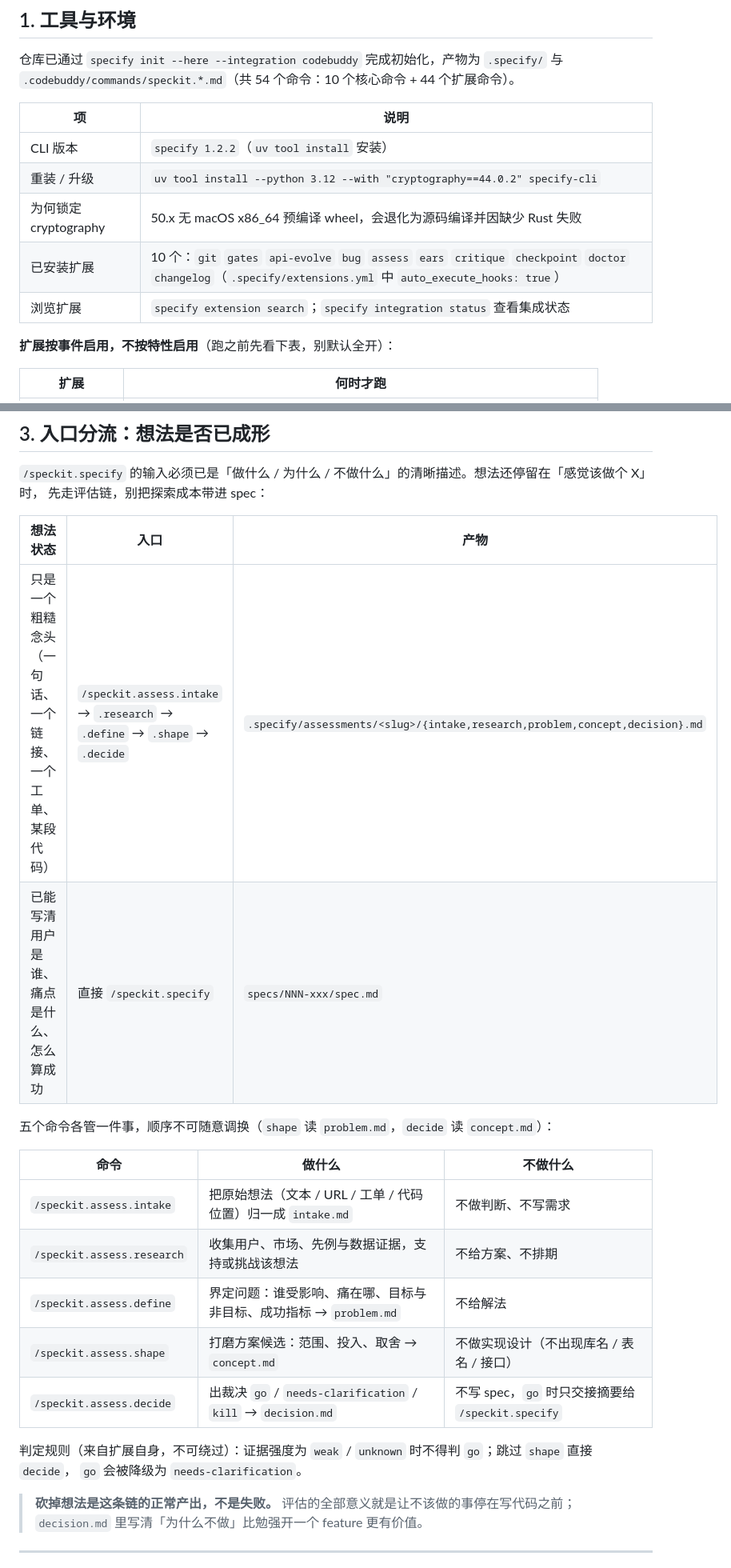
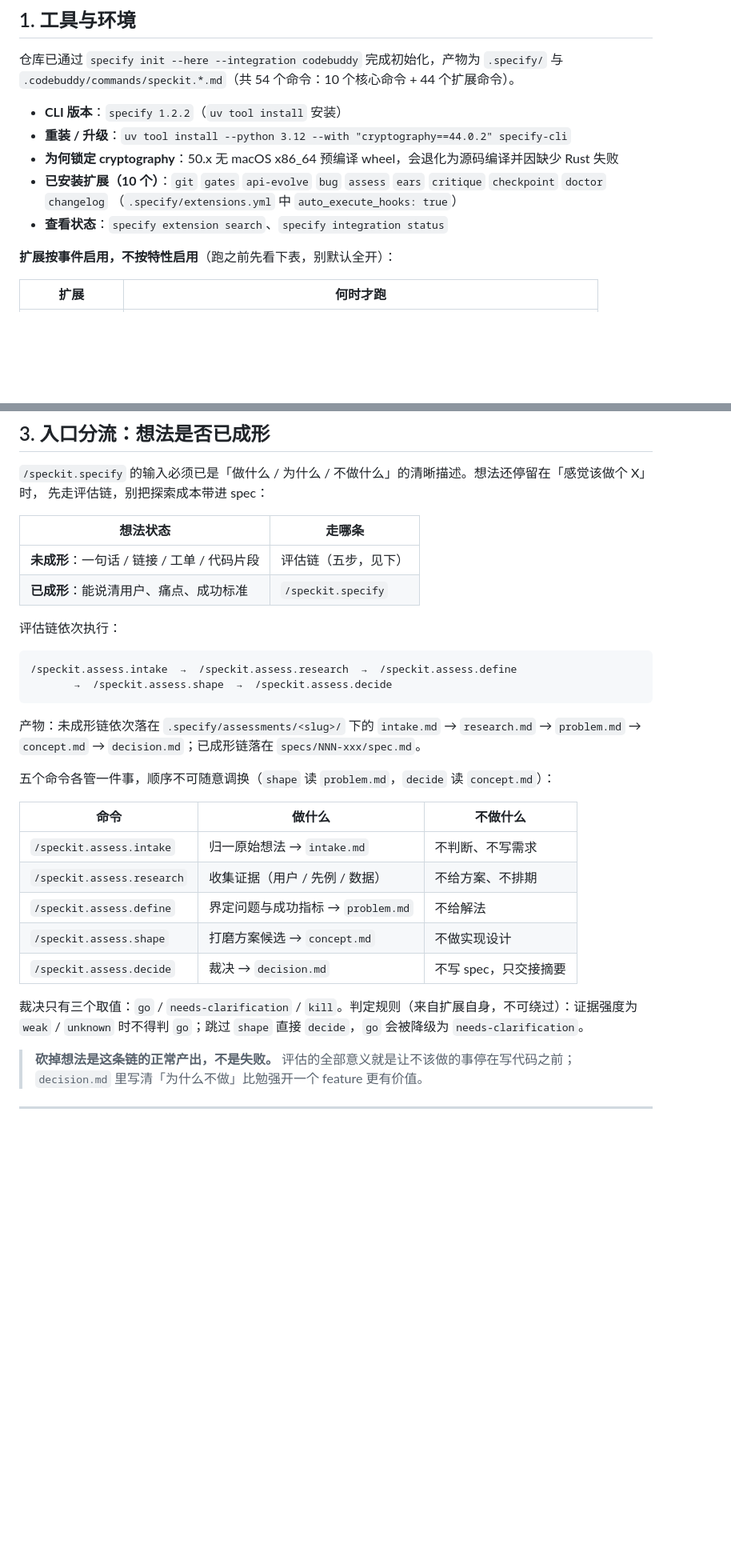
Before and after one commit to PactStart/omino-sso, a Markdown page: 开发流程规范.md, 2 parts joined by grey strips. Shown at 80% size. GitHub-like rendering; blank space fills up the shorter version.

````diff
--- a/开发流程规范.md
+++ b/开发流程规范.md
@@ -50,13 +53,12 @@
 仓库已通过 `specify init --here --integration codebuddy` 完成初始化，产物为 `.specify/` 与
 `.codebuddy/commands/speckit.*.md`（共 54 个命令：10 个核心命令 + 44 个扩展命令）。
 
-| 项 | 说明 |
-|---|---|
-| CLI 版本 | `specify 1.2.2`（`uv tool install` 安装） |
-| 重装 / 升级 | `uv tool install --python 3.12 --with "cryptography==44.0.2" specify-cli` |
-| 为何锁定 cryptography | 50.x 无 macOS x86_64 预编译 wheel，会退化为源码编译并因缺少 Rust 失败 |
-| 已安装扩展 | 10 个：`git` `gates` `api-evolve` `bug` `assess` `ears` `critique` `checkpoint` `doctor` `changelog`（`.specify/extensions.yml` 中 `auto_execute_hooks: true`） |
-| 浏览扩展 | `specify extension search`；`specify integration status` 查看集成状态 |
+- **CLI 版本**：`specify 1.2.2`（`uv tool install` 安装）
+- **重装 / 升级**：`uv tool install --python 3.12 --with "cryptography==44.0.2" specify-cli`
+- **为何锁定 cryptography**：50.x 无 macOS x86_64 预编译 wheel，会退化为源码编译并因缺少 Rust 失败
+- **已安装扩展（10 个）**：`git` `gates` `api-evolve` `bug` `assess` `ears` `critique` `checkpoint` `doctor` `changelog`
+  （`.specify/extensions.yml` 中 `auto_execute_hooks: true`）
+- **查看状态**：`specify extension search`、`specify integration status`
 
 **扩展按事件启用，不按特性启用**（跑之前先看下表，别默认全开）：
 
@@ -92,23 +94,33 @@ git switch -c 002-mfa-self-binding   # 与后续 spec 目录编号一致
 `/speckit.specify` 的输入必须已是「做什么 / 为什么 / 不做什么」的清晰描述。想法还停留在「感觉该做个 X」时，
 先走评估链，别把探索成本带进 spec：
 
-| 想法状态 | 入口 | 产物 |
-|---|---|---|
-| 只是一个粗糙念头（一句话、一个链接、一个工单、某段代码） | `/speckit.assess.intake` → `.research` → `.define` → `.shape` → `.decide` | `.specify/assessments/<slug>/{intake,research,problem,concept,decision}.md` |
-| 已能写清用户是谁、痛点是什么、怎么算成功 | 直接 `/speckit.specify` | `specs/NNN-xxx/spec.md` |
+| 想法状态 | 走哪条 |
+|---|---|
+| **未成形**：一句话 / 链接 / 工单 / 代码片段 | 评估链（五步，见下） |
+| **已成形**：能说清用户、痛点、成功标准 | `/speckit.specify` |
+
+评估链依次执行：
+
+```bash
+/speckit.assess.intake  →  /speckit.assess.research  →  /speckit.assess.define
+       →  /speckit.assess.shape  →  /speckit.assess.decide
+```
+
+产物：未成形链依次落在 `.specify/assessments/<slug>/` 下的 `intake.md` → `research.md` → `problem.md` →
+`concept.md` → `decision.md`；已成形链落在 `specs/NNN-xxx/spec.md`。
 
 五个命令各管一件事，顺序不可随意调换（`shape` 读 `problem.md`，`decide` 读 `concept.md`）：
 
 | 命令 | 做什么 | 不做什么 |
 |---|---|---|
-| `/speckit.assess.intake` | 把原始想法（文本 / URL / 工单 / 代码位置）归一成 `intake.md` | 不做判断、不写需求 |
-| `/speckit.assess.research` | 收集用户、市场、先例与数据证据，支持或挑战该想法 | 不给方案、不排期 |
-| `/speckit.assess.define` | 界定问题：谁受影响、痛在哪、目标与非目标、成功指标 → `problem.md` | 不给解法 |
-| `/speckit.assess.shape` | 打磨方案候选：范围、投入、取舍 → `concept.md` | 不做实现设计（不出现库名 / 表名 / 接口） |
-| `/speckit.assess.decide` | 出裁决 `go` / `needs-clarification` / `kill` → `decision.md` | 不写 spec，`go` 时只交接摘要给 `/speckit.specify` |
+| `/speckit.assess.intake` | 归一原始想法 → `intake.md` | 不判断、不写需求 |
+| `/speckit.assess.research` | 收集证据（用户 / 先例 / 数据） | 不给方案、不排期 |
+| `/speckit.assess.define` | 界定问题与成功指标 → `problem.md` | 不给解法 |
+| `/speckit.assess.shape` | 打磨方案候选 → `concept.md` | 不做实现设计 |
+| `/speckit.assess.decide` | 裁决 → `decision.md` | 不写 spec，只交接摘要 |
 
-判定规则（来自扩展自身，不可绕过）：证据强度为 `weak` / `unknown` 时不得判 `go`；跳过 `shape` 直接 `decide`，
-`go` 会被降级为 `needs-clarification`。
+裁决只有三个取值：`go` / `needs-clarification` / `kill`。判定规则（来自扩展自身，不可绕过）：证据强度为
+`weak` / `unknown` 时不得判 `go`；跳过 `shape` 直接 `decide`，`go` 会被降级为 `needs-clarification`。
 
 > **砍掉想法是这条链的正常产出，不是失败。** 评估的全部意义就是让不该做的事停在写代码之前；
 > `decision.md` 里写清「为什么不做」比勉强开一个 feature 更有价值。
````
Also changed, not shown: other parts of 开发流程规范.md (+17 -14 lines), README.md (+8 -7 lines).
